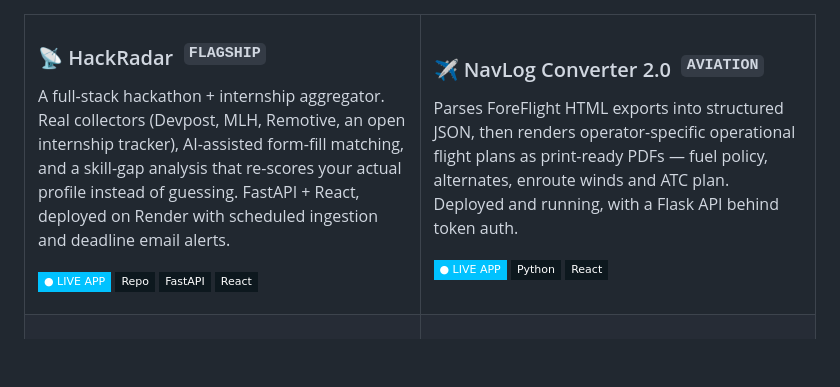
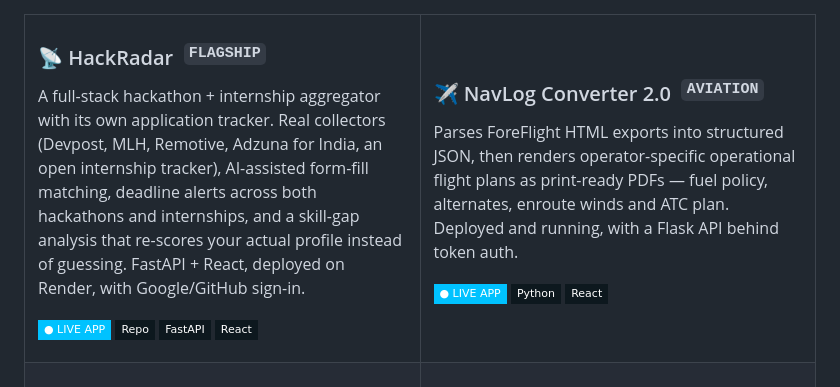
Before and after one commit to madhusudhan1260/madhusudhan1260, a Markdown page: README.md, the part around the change. Drawn GitHub-style; badges without logos; blank space fills up the shorter version.

Commit message:
Update HackRadar description with today's real additions
Application tracker, Adzuna for India, deadline alerts now covering
internships too, and Google/GitHub sign-in — all shipped and verified
live today, none of it was reflected in the profile card yet.

```diff
--- a/README.md
+++ b/README.md
@@ -123,11 +123,12 @@ all of it.
 
 ### 📡 HackRadar &nbsp;<sup>`FLAGSHIP`</sup>
 
-A full-stack hackathon + internship aggregator. Real collectors (Devpost, MLH,
-Remotive, an open internship tracker), AI-assisted form-fill matching, and a
-skill-gap analysis that re-scores your actual profile instead of guessing.
-FastAPI + React, deployed on Render with scheduled ingestion and deadline
-email alerts.
+A full-stack hackathon + internship aggregator with its own application
+tracker. Real collectors (Devpost, MLH, Remotive, Adzuna for India, an open
+internship tracker), AI-assisted form-fill matching, deadline alerts across
+both hackathons and internships, and a skill-gap analysis that re-scores
+your actual profile instead of guessing. FastAPI + React, deployed on
+Render, with Google/GitHub sign-in.
 
 <a href="https://hackradar-web.onrender.com"><img src="https://img.shields.io/badge/●_LIVE_APP-00C2FF?style=flat-square&labelColor=070D11" alt="Live app"/></a>
 <a href="https://github.com/madhusudhan1260/HackRadar"><img src="https://img.shields.io/badge/Repo-0D181E?style=flat-square&logo=github&logoColor=white" alt="Repo"/></a>
```
